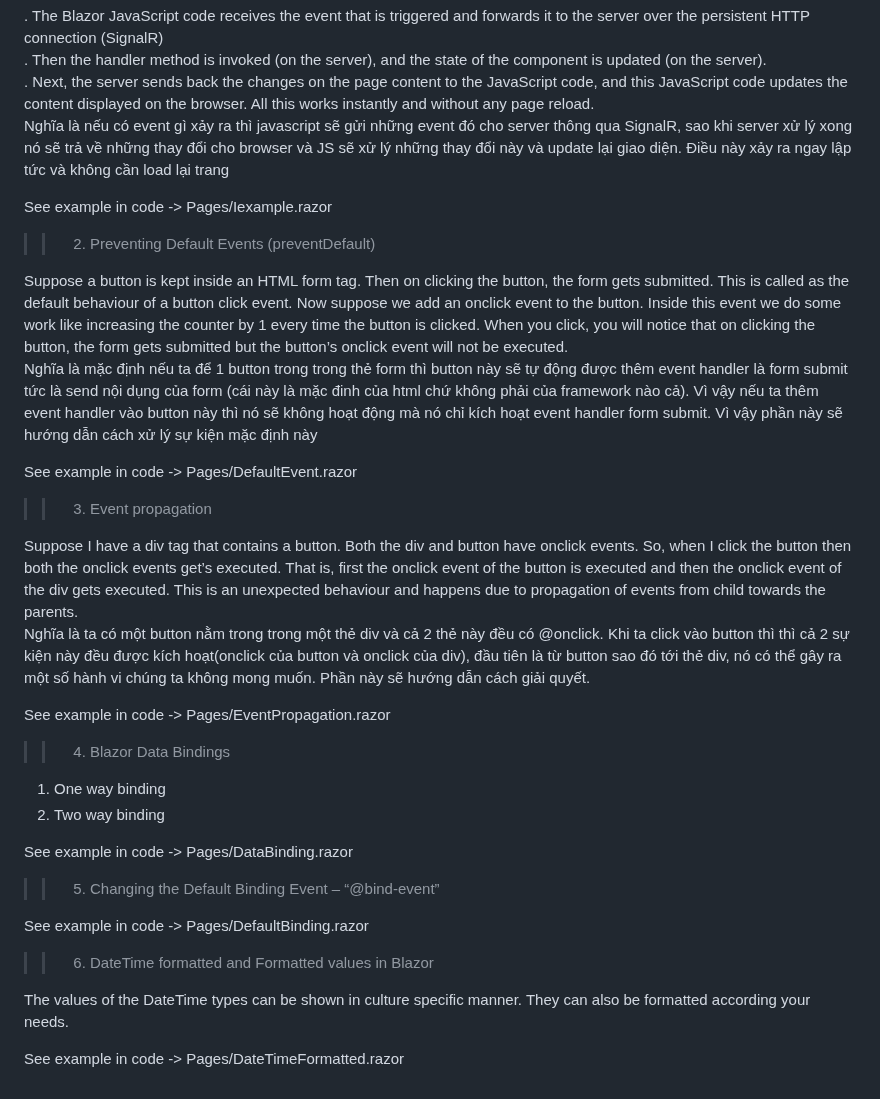
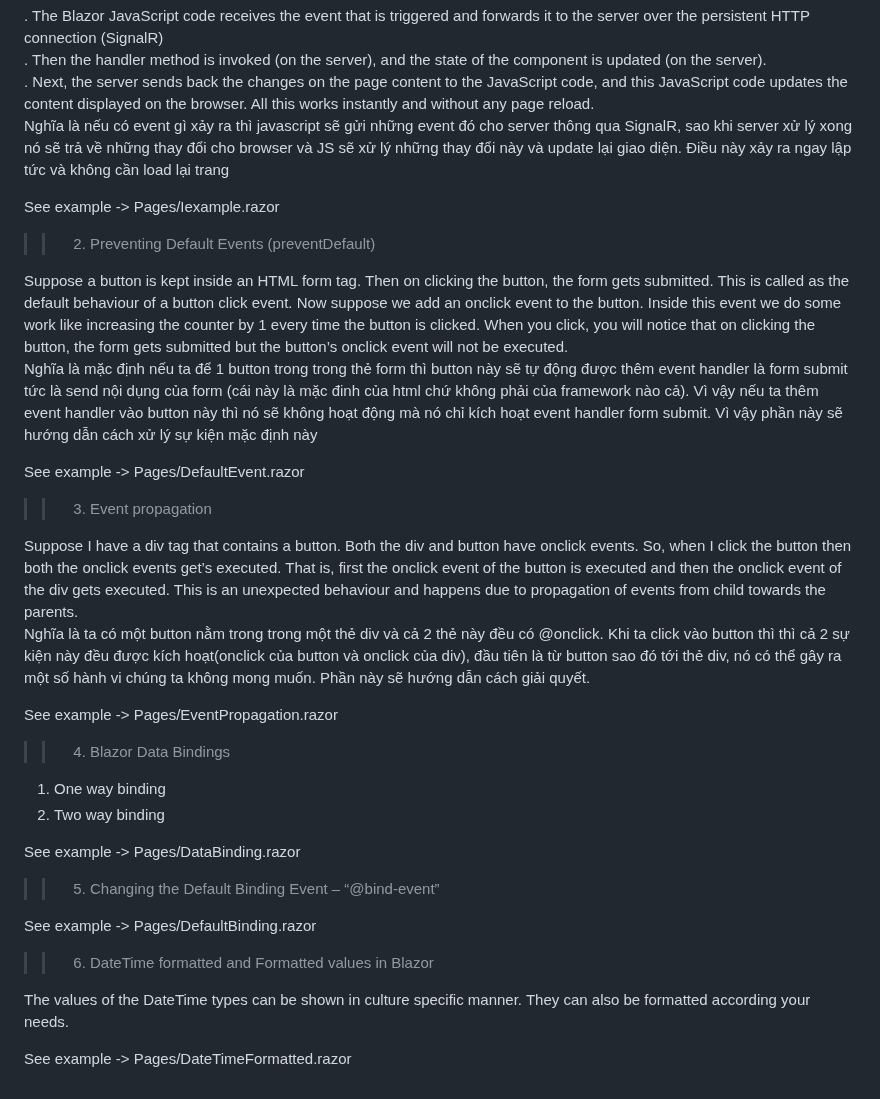
Before and after one commit to dark-doraemon/FirstBlazorApp, a Markdown page: README.md, the part around the change. Rendered like a GitHub page.

```diff
--- a/README.md
+++ b/README.md
@@ -11,35 +11,35 @@ How do events work in Blazor ?
 . Next, the server sends back the changes on the page content to the JavaScript code, and this JavaScript code updates the content displayed on the browser. All this works instantly and without any page reload.<br>
 Nghĩa là nếu có event gì xảy ra thì javascript sẽ gửi những event đó cho server thông qua SignalR, sao khi server xử lý xong nó sẽ trả về những thay đổi cho browser và JS sẽ xử lý những thay đổi này và update lại giao diện. Điều này xảy ra ngay lập tức và không cần load lại trang <br>
 
-See example in code ->  Pages/Iexample.razor
+See example  ->  Pages/Iexample.razor
 
 >> 2. Preventing Default Events (preventDefault)
 
 Suppose a button is kept inside an HTML form tag. Then on clicking the button, the form gets submitted. This is called as the default behaviour of a button click event. Now suppose we add an onclick event to the button. Inside this event we do some work like increasing the counter by 1 every time the button is clicked. When you click, you will notice that on clicking the button, the form gets submitted but the button’s onclick event will not be executed. <br>
 Nghĩa là mặc định nếu ta để 1 button trong trong thẻ form thì button này sẽ tự động được thêm event handler là form submit tức là send nội dụng của form (cái này là mặc đinh của html chứ không phải của framework nào cả). Vì vậy nếu ta thêm event handler vào button này thì nó sẽ không hoạt động mà nó chỉ kích hoạt event handler form submit. Vì vậy phần này sẽ hướng dẫn cách xử lý sự kiện mặc định này
 
-See example in code -> Pages/DefaultEvent.razor
+See example  -> Pages/DefaultEvent.razor
 
 >> 3. Event propagation
 
 Suppose I have a div tag that contains a button. Both the div and button have onclick events. So, when I click the button then both the onclick events get’s executed. That is, first the onclick event of the button is executed and then the onclick event of the div gets executed. This is an unexpected behaviour and happens due to propagation of events from child towards the parents. <br>
 Nghĩa là ta có một button nằm trong trong một thẻ div và cả 2 thẻ này đều có @onclick. Khi ta click vào button thì thì cả 2 sự kiện này đều được kích hoạt(onclick của button và onclick của div), đầu tiên là từ button sao đó tới thẻ div, nó có thể gây ra một số hành vi chúng ta không mong muốn. Phần này sẽ hướng dẫn cách giải quyết.
 
-See example in code ->  Pages/EventPropagation.razor
+See example  ->  Pages/EventPropagation.razor
 
 >> 4. Blazor Data Bindings
 
 1. One way binding
 2. Two way binding
 
-See example in code ->  Pages/DataBinding.razor
+See example  ->  Pages/DataBinding.razor
 
 >> 5. Changing the Default Binding Event – “@bind-event”
 
-See example in code ->  Pages/DefaultBinding.razor
+See example  ->  Pages/DefaultBinding.razor
 
 >> 6. DateTime formatted and Formatted values in Blazor
 
 The values of the DateTime types can be shown in culture specific manner. They can also be formatted according your needs.
 
-See example in code ->  Pages/DateTimeFormatted.razor
+See example  ->  Pages/DateTimeFormatted.razor
```
